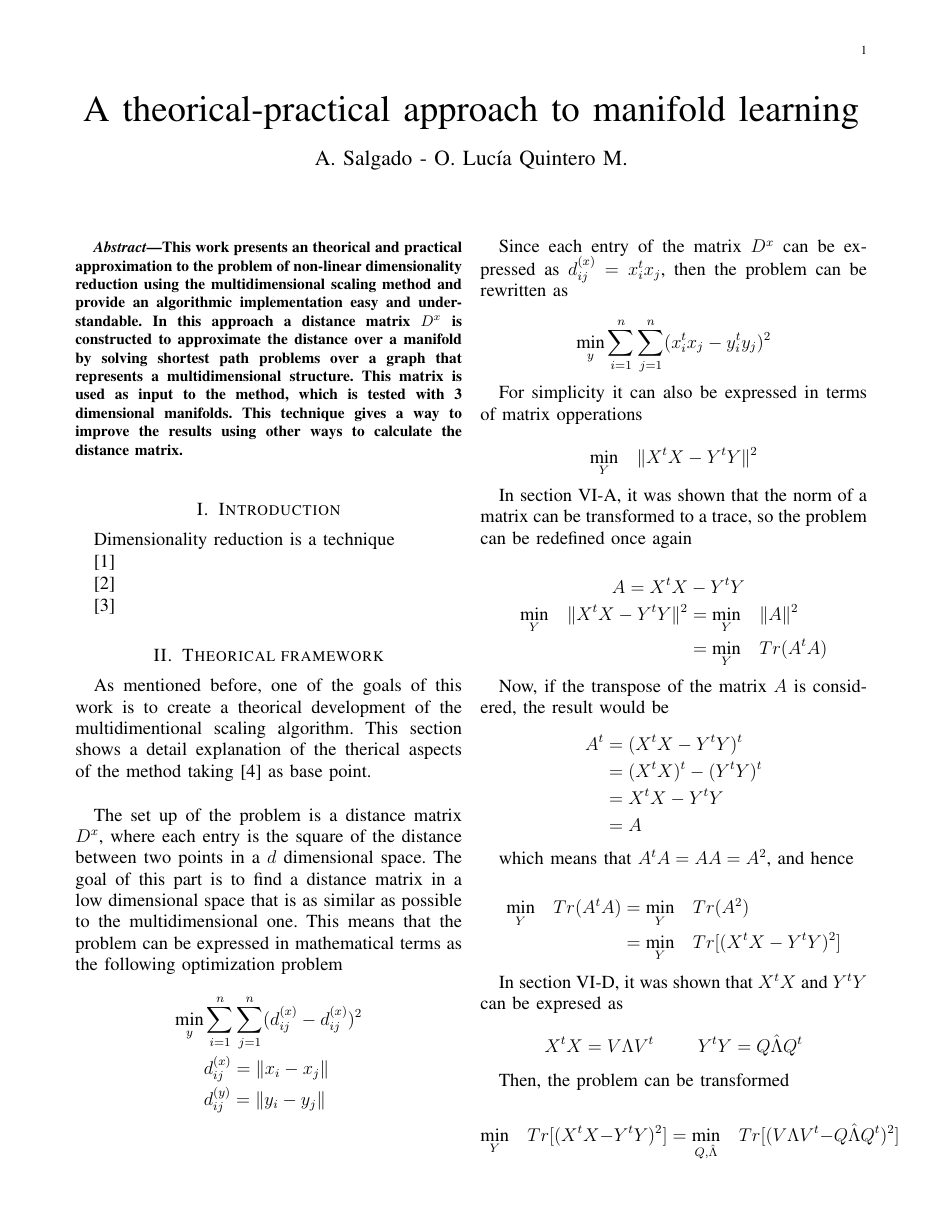
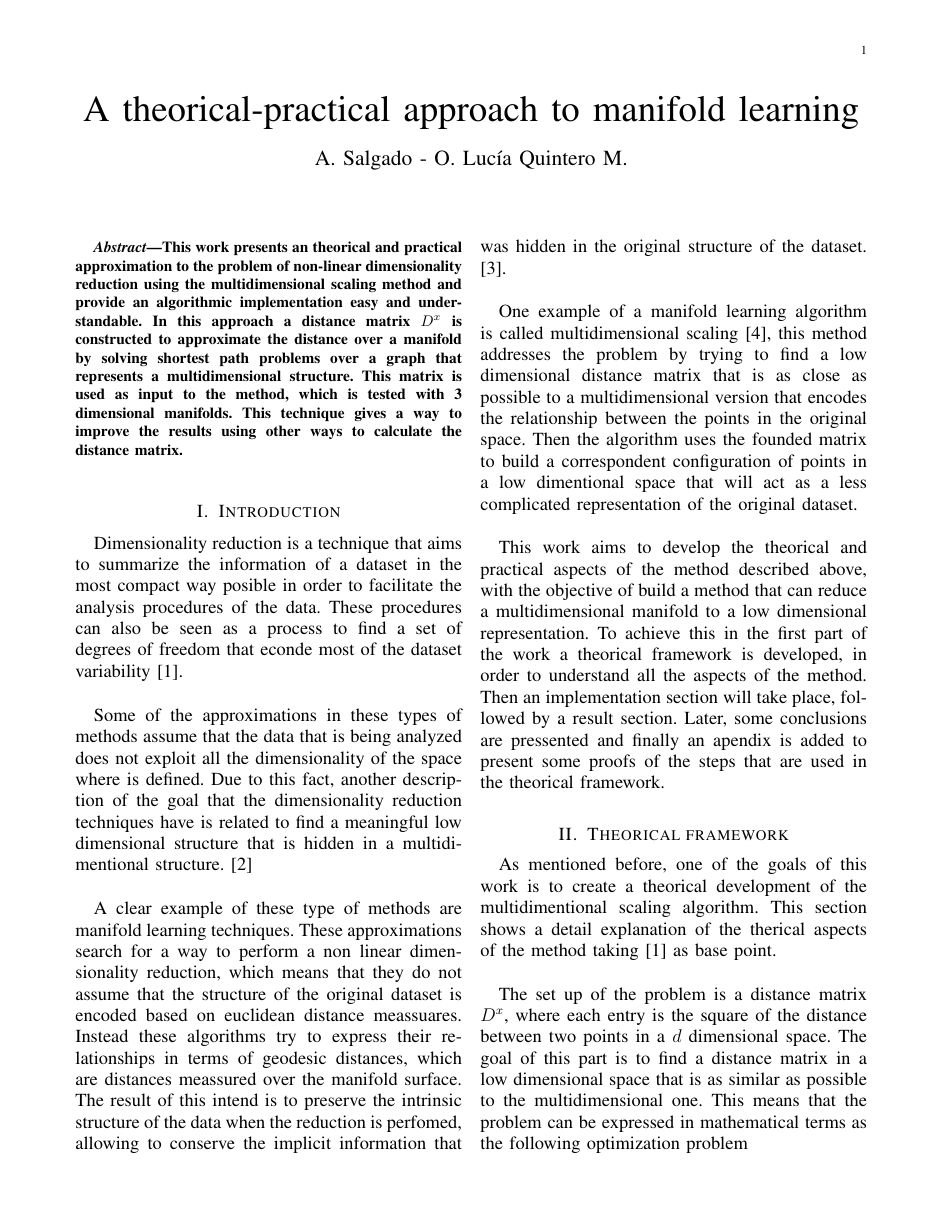
Before and after one commit to AlejandroSalgadoG/AI, a LaTeX paper (DimReduction/Mds/Documentation/Article_mds.tex): page 1 of 7 before the commit and page 1 of 8 after it. Compiled offline with pdfLaTeX.

Commit message:
Adding introduction to Mds documentation

```diff
--- a/DimReduction/Mds/Documentation/Article_mds.tex
+++ b/DimReduction/Mds/Documentation/Article_mds.tex
@@ -26,13 +26,53 @@
 
 \section{Introduction}
 
-Dimensionality reduction is a technique
+Dimensionality reduction is a technique that aims to summarize the information
+of a dataset in the most compact way posible in order to facilitate the analysis
+procedures of the data. These procedures can also be seen as a process to find
+a set of degrees of freedom that econde most of the dataset variability
+\cite{proof}.
 
-\cite{manifold}
+\vspace{0.5cm}
 
+Some of the approximations in these types of methods assume that the data that
+is being analyzed does not exploit all the dimensionality of the space where
+is defined. Due to this fact, another description of the goal that the
+dimensionality reduction techniques have is related to find a meaningful low
+dimensional structure that is hidden in a multidimentional structure.
 \cite{dimension}
 
-\cite{mds}
+\vspace{0.5cm}
+
+A clear example of these type of methods are manifold learning techniques. These
+approximations search for a way to perform a non linear dimensionality reduction,
+which means that they do not assume that the structure of the original dataset
+is encoded based on euclidean distance meassuares. Instead these algorithms try
+to express their relationships in terms of geodesic distances, which are
+distances meassured over the manifold surface. The result of this intend is
+to preserve the intrinsic structure of the data when the reduction is perfomed,
+allowing to conserve the implicit information that was hidden in the original
+structure of the dataset. \cite{manifold}.
+
+\vspace{0.5cm}
+
+One example of a manifold learning algorithm is called multidimensional
+scaling \cite{mds}, this method addresses the problem by trying to find a low
+dimensional distance matrix that is as close as possible to a multidimensional
+version that encodes the relationship between the points in the original space.
+Then the algorithm uses the founded matrix to build a correspondent configuration
+of points in a low dimentional space that will act as a less complicated
+representation of the original dataset.
+
+\vspace{0.5cm}
+
+This work aims to develop the theorical and practical aspects of the method
+described above, with the objective of build a method that can reduce a
+multidimensional manifold to a low dimensional representation. To achieve this
+in the first part of the work a theorical framework is developed, in order to
+understand all the aspects of the method. Then an implementation section will
+take place, followed by a result section. Later, some conclusions are
+pressented and finally an apendix is added to present some proofs of the
+steps that are used in the theorical framework.
 
 \section{Theorical framework}
 
```
Also changed, not shown: DimReduction/Mds/Documentation/Article_mds.tex (22 more changed lines).
